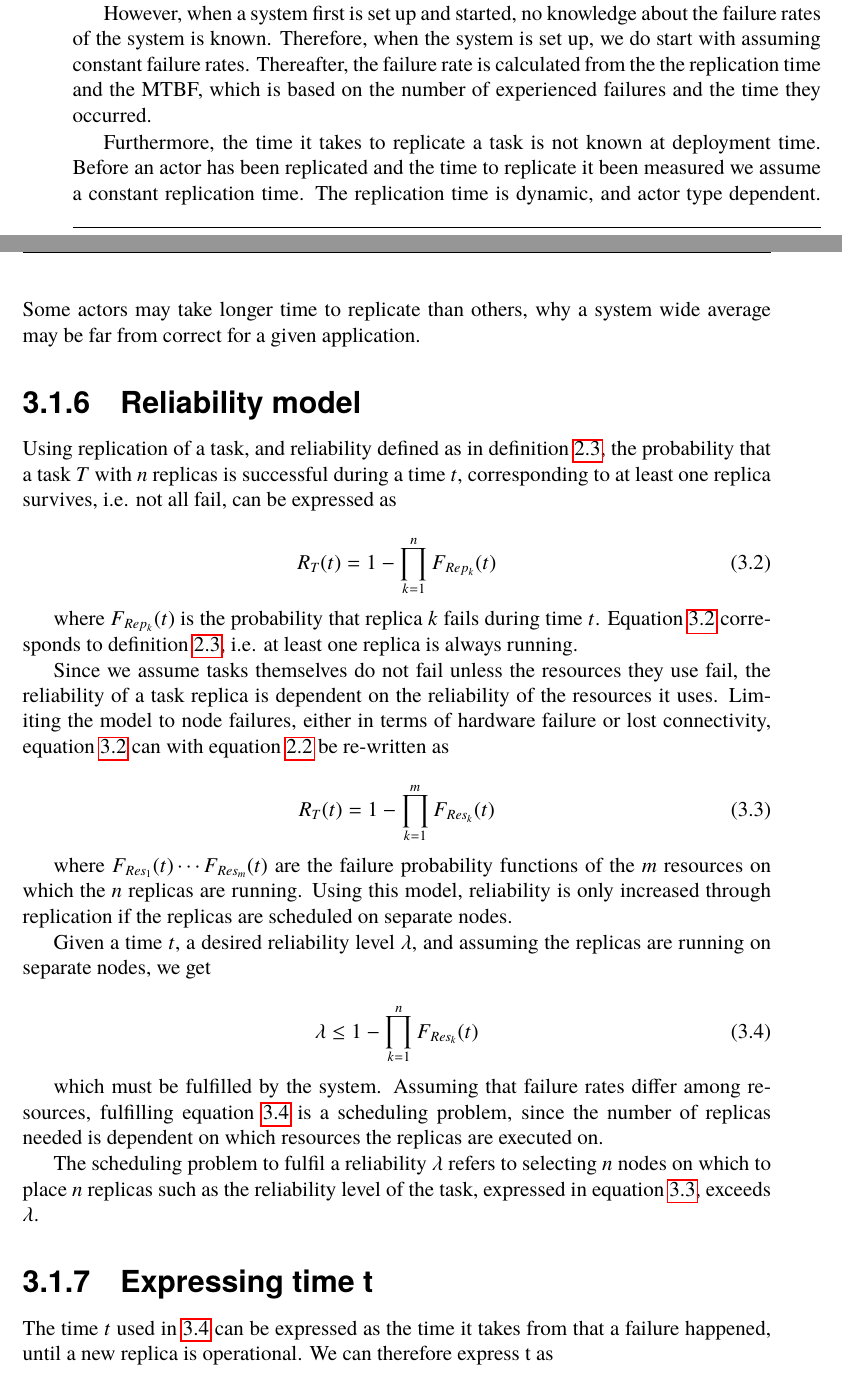
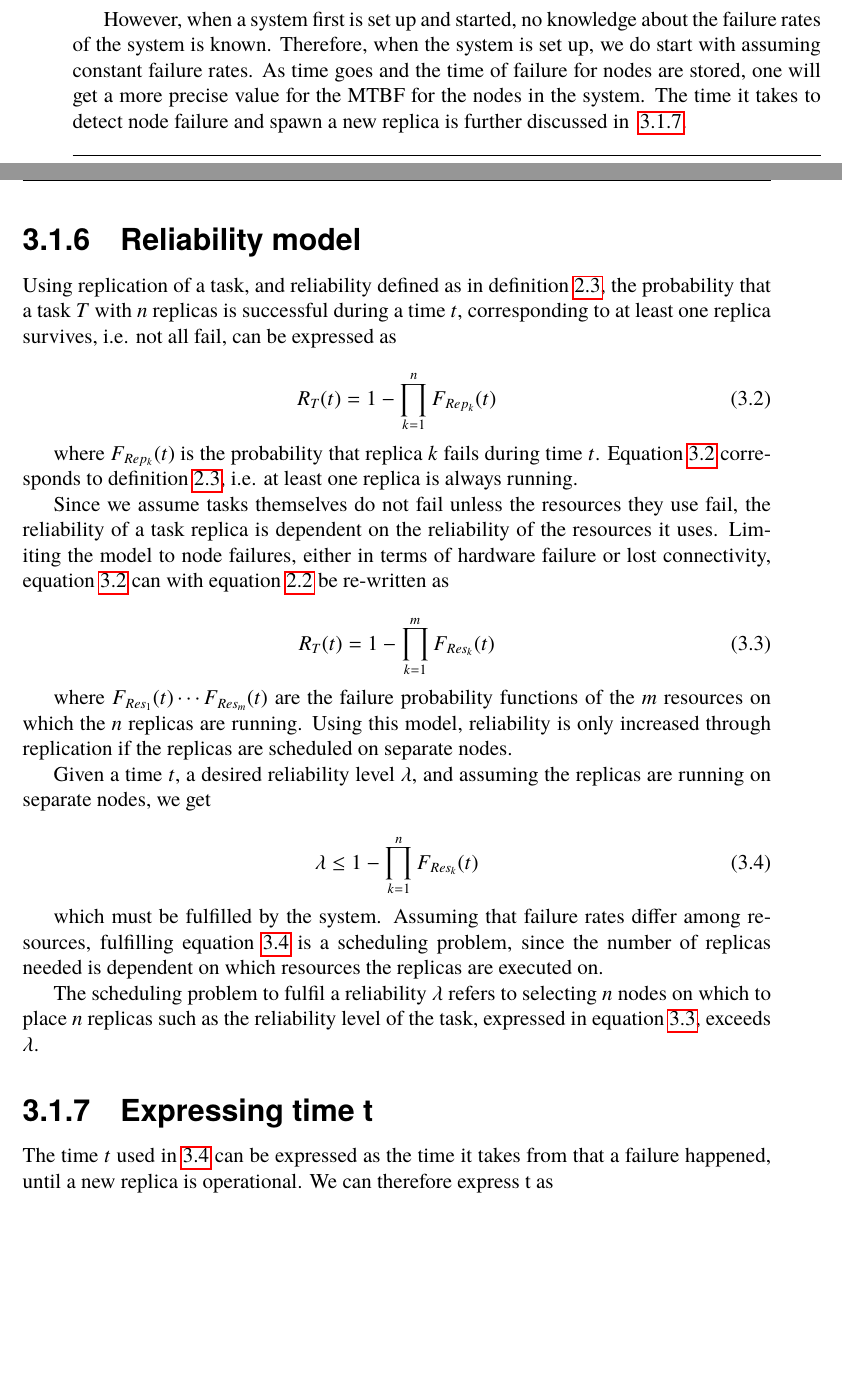
Before and after one commit to PStahl/master_thesis, a LaTeX thesis (report.tex): two parts of pages 25 and 26 of 47, joined at a grey line, cut so that both start at the same text, the shorter picture padded with empty space. Compiled offline with pdfLaTeX.

Commit message:
update failure distribution

```diff
--- a/report.tex
+++ b/report.tex
@@ -546,12 +546,9 @@ The Poisson distribution is defined as follows:
 P(k failures) = \dfrac{\lambda^k \cdot e^{-\lambda}}{k!}
 \end{equation}
 
-where $\lambda$ is the failure rate, i.e. the average number of failures occurring in time \emph{t}. In our case \emph{t} represents the time it take to replicate an actor. From \emph{t} and \emph{MTBF} we can calculate the failure rate $\lambda$ as $\lambda = t/MTBF$. In our case \emph{k} will always equal zero since we are interesting in knowing the probability that no failure occur during time \emph{t}.
+where $\lambda$ is the failure rate, i.e. the average number of failures occurring in time \emph{t}. In our case \emph{t} represents the time it take to detect a node failure and spawn a new replica. From \emph{t} and \emph{MTBF} we can calculate the failure rate $\lambda$ as $\lambda = t/MTBF$. In our case \emph{k} will always equal zero since we are interesting in knowing the probability that no failure occur during time \emph{t}.
 
-However, when a system first is set up and started, no knowledge about the failure rates of the system is known. Therefore, when the system is set up, we do start with assuming constant failure rates.
-Thereafter, the failure rate is calculated from the the replication time and the MTBF, which is based on the number of experienced failures and the time they occurred.
-
-Furthermore, the time it takes to replicate a task is not known at deployment time. Before an actor has been replicated and the time to replicate it been measured we assume a constant replication time. The replication time is dynamic, and actor type dependent. Some actors may take longer time to replicate than others, why a system wide average may be far from correct for a given application.
+However, when a system first is set up and started, no knowledge about the failure rates of the system is known. Therefore, when the system is set up, we do start with assuming constant failure rates. As time goes and the time of failure for nodes are stored, one will get a more precise value for the MTBF for the nodes in the system. The time it takes to detect node failure and spawn a new replica is further discussed in ~\ref{sec:time_t}.
 
 \subsection{Reliability model}
 Using replication of a task, and reliability defined as in definition~\ref{def:task_replica_reliability}, the probability that a task $T$ with $n$ replicas is successful during a time $t$, corresponding to at least one replica survives, i.e. not all fail, can be expressed as
@@ -580,7 +577,7 @@ which must be fulfilled by the system. Assuming that failure rates differ among
 
 The scheduling problem to fulfil a reliability $\lambda$ refers to selecting $n$ nodes on which to place $n$ replicas such as the reliability level of the task, expressed in equation~\ref{eq:task_reliability_2}, exceeds $\lambda$.
 
-\subsection{Expressing time t}
+\subsection{Expressing time t} \label{sec:time_t}
 The time $t$ used in \ref{eq:desired_rel} can be expressed as the time it takes from that a failure happened, until a new replica is operational. We can therefore express t as
 
 \begin{equation} \label{eq:rep_time}
```
